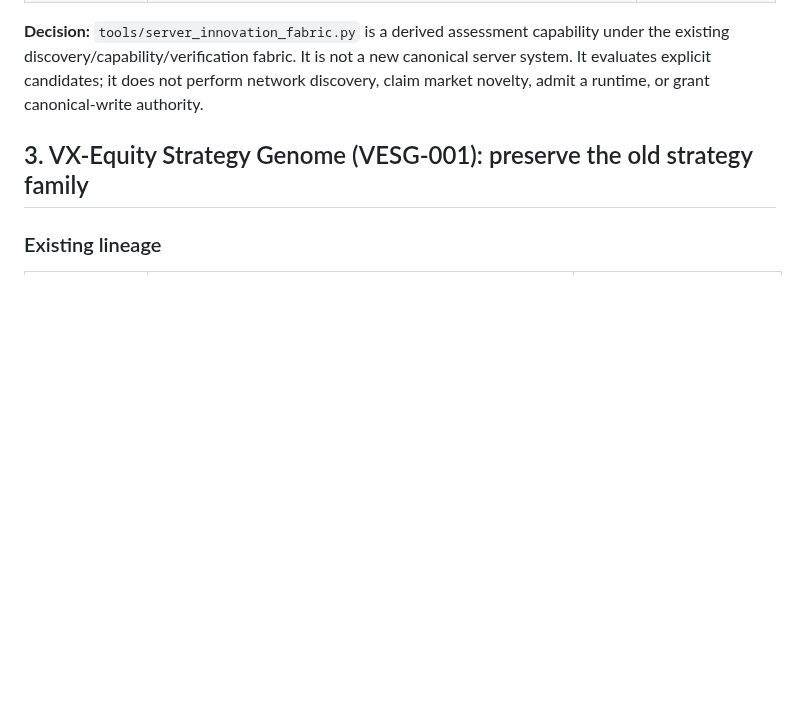
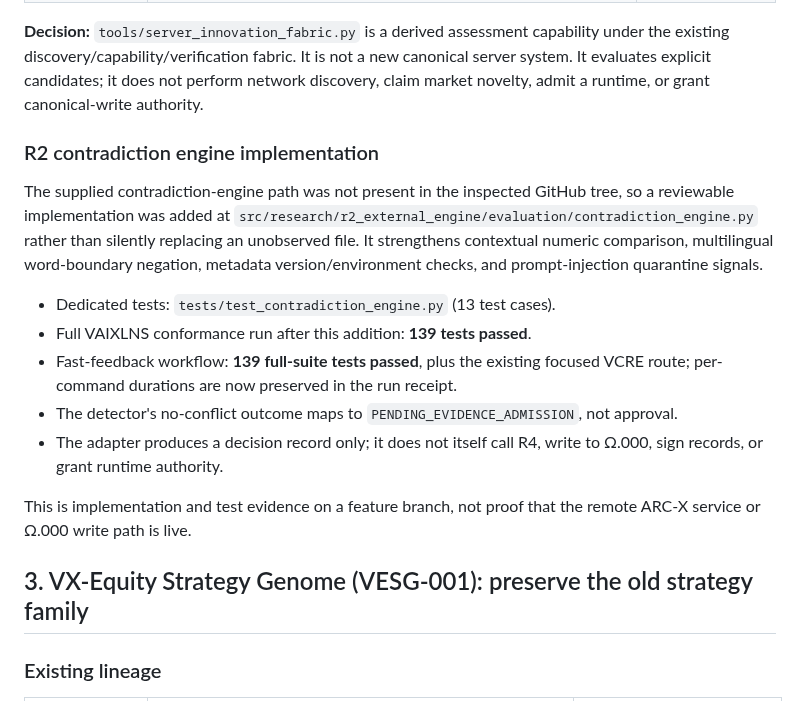
Before and after one commit to fisallllll280-code/VAIXLNS, a Markdown page: docs/indexes/INNOVATION_LINEAGE_OVERLAP_REVIEW_V1.md, the part around the change. GitHub-like rendering; blank space fills up the shorter version.

Commit message:
Record R2 contradiction engine implementation evidence in lineage review

```diff
--- a/docs/indexes/INNOVATION_LINEAGE_OVERLAP_REVIEW_V1.md
+++ b/docs/indexes/INNOVATION_LINEAGE_OVERLAP_REVIEW_V1.md
@@ -36,6 +36,18 @@ The generated operation-index summary reports these states: 8 CANONICAL, 2 CONFL
 | External integration gate | `docs/integration/UNIVERSAL_EXTERNAL_INTEGRATION_GATE_V1.md` | Existing trust, identity, contract and admission boundary |
 
 **Decision:** `tools/server_innovation_fabric.py` is a derived assessment capability under the existing discovery/capability/verification fabric. It is not a new canonical server system. It evaluates explicit candidates; it does not perform network discovery, claim market novelty, admit a runtime, or grant canonical-write authority.
+
+### R2 contradiction engine implementation
+
+The supplied contradiction-engine path was not present in the inspected GitHub tree, so a reviewable implementation was added at `src/research/r2_external_engine/evaluation/contradiction_engine.py` rather than silently replacing an unobserved file. It strengthens contextual numeric comparison, multilingual word-boundary negation, metadata version/environment checks, and prompt-injection quarantine signals.
+
+- Dedicated tests: `tests/test_contradiction_engine.py` (13 test cases).
+- Full VAIXLNS conformance run after this addition: **139 tests passed**.
+- Fast-feedback workflow: **139 full-suite tests passed**, plus the existing focused VCRE route; per-command durations are now preserved in the run receipt.
+- The detector's no-conflict outcome maps to `PENDING_EVIDENCE_ADMISSION`, not approval.
+- The adapter produces a decision record only; it does not itself call R4, write to Ω.000, sign records, or grant runtime authority.
+
+This is implementation and test evidence on a feature branch, not proof that the remote ARC-X service or Ω.000 write path is live.
 
 ## 3. VX-Equity Strategy Genome (VESG-001): preserve the old strategy family
 
```
